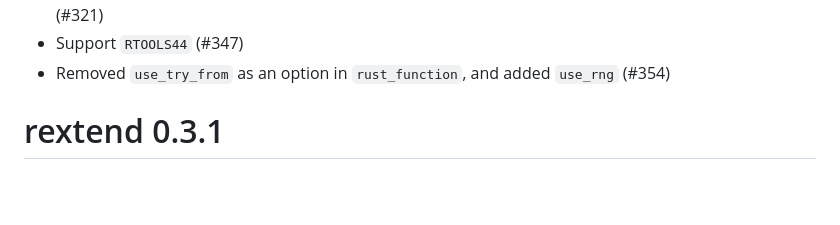
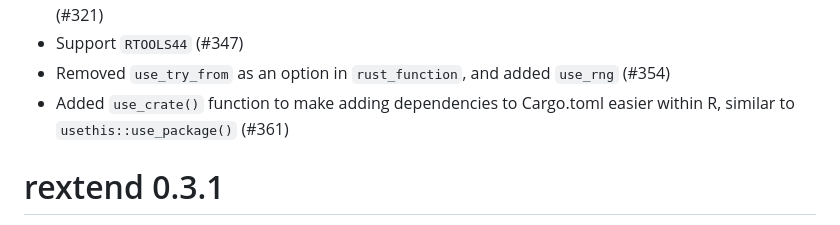
Before and after one commit to extendr/rextendr, a Markdown page: NEWS.md, the part around the change. Drawn GitHub-style; blank space fills up the shorter version.

Commit message:
update news re: `use_crate()` (#372)

```diff
--- a/NEWS.md
+++ b/NEWS.md
@@ -12,6 +12,7 @@
 * `create_extendr_package()` allows user to create project directory using RStudio's **Project Command**. (#321)
 * Support `RTOOLS44` (#347)
 * Removed `use_try_from` as an option in `rust_function`, and added `use_rng` (#354)
+* Added `use_crate()` function to make adding dependencies to Cargo.toml easier within R, similar to `usethis::use_package()` (#361)
 
 # rextend 0.3.1
 
```
